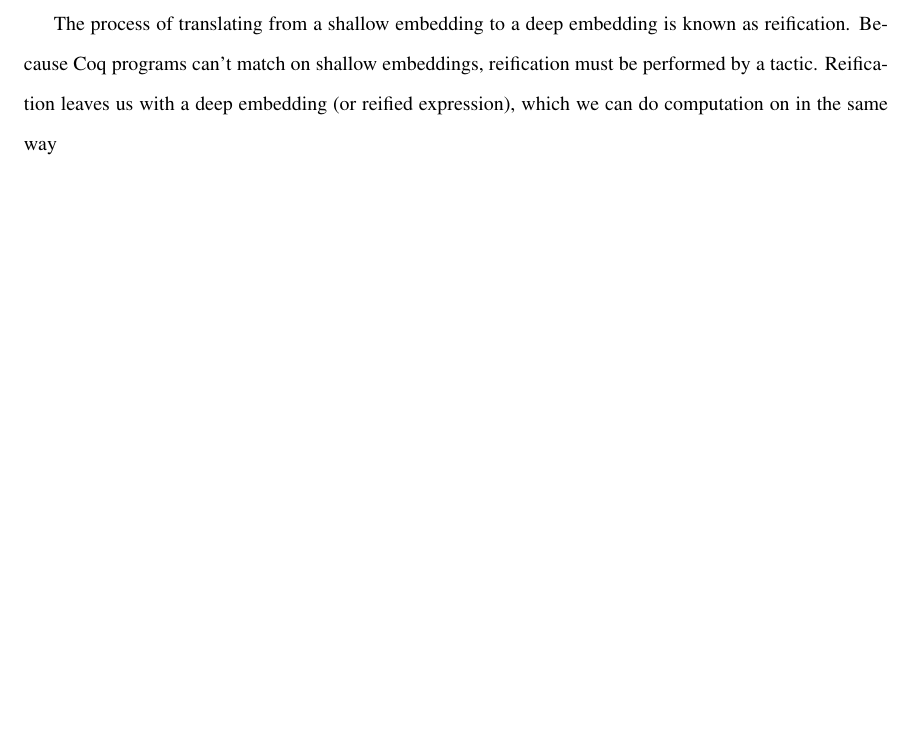
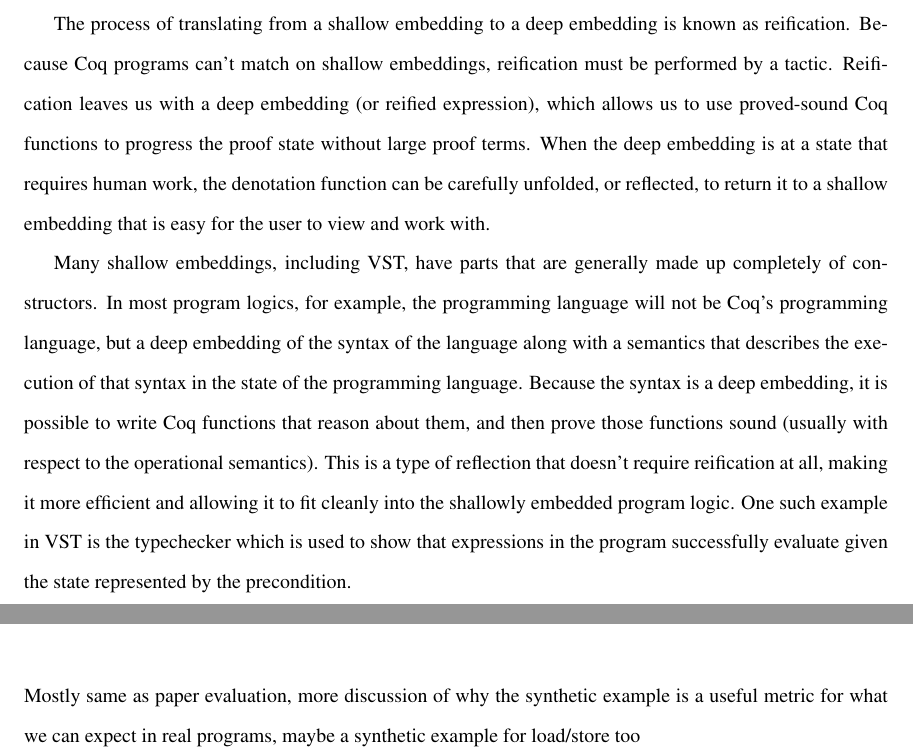
Before and after one commit to jldodds/thesis, a LaTeX thesis (thesis.tex): part of page 12 of 25 before the commit and two parts of pages 12 and 23 of 25 after it, the two joined at a grey line, cut so that both start at the same text, the shorter picture padded with empty space. Compiled offline with pdfLaTeX; a LaTeX package or settings file that is missing is left out.

Commit message:
progress in computation

```diff
--- a/thesis.tex
+++ b/thesis.tex
@@ -249,7 +249,29 @@ The process of translating from a shallow embedding to a deep
 embedding is known as reification. Because Coq programs can't match on
 shallow embeddings, reification must be performed by a
 tactic. Reification leaves us with a deep embedding (or reified
-expression), which we can do computation on in the same way
+expression), which allows us to use proved-sound Coq functions to
+progress the proof state without large proof terms. When the deep
+embedding is at a state that requires human work, the denotation
+function can be carefully unfolded, or reflected, to return it to a
+shallow embedding that is easy for the user to view and work with.
+
+%graphic from prefpo
+
+Many shallow embeddings, including VST, have parts that are generally
+made up completely of constructors. In most program logics, for
+example, the programming language will not be Coq's programming
+language, but a deep embedding of the syntax of the language along
+with a semantics that describes the execution of that syntax in the
+state of the programming language. Because the syntax is a deep
+embedding, it is possible to write Coq functions that reason about
+them, and then prove those functions sound (usually with respect to
+the operational semantics). This is a type of reflection that doesn't
+require reification at all, making it more efficient and allowing it
+to fit cleanly into the shallowly embedded program logic. One such
+example in VST is the typechecker which is used to show that
+expressions in the program successfully evaluate given the state
+represented by the precondition.
+
 
 \chapter{Typechecking C Expressions}
 think about if there is more that needs to be explained
@@ -672,6 +694,10 @@ over Coq variables without requiring reified functions?
 
 \chapter{Evaluation}
 
+Mostly same as paper evaluation, more discussion of why the synthetic
+example is a useful metric for what we can expect in real programs,
+maybe a synthetic example for load/store too
+
 \chapter{Conclusion}
 
 \bibliographystyle{plain}
```
